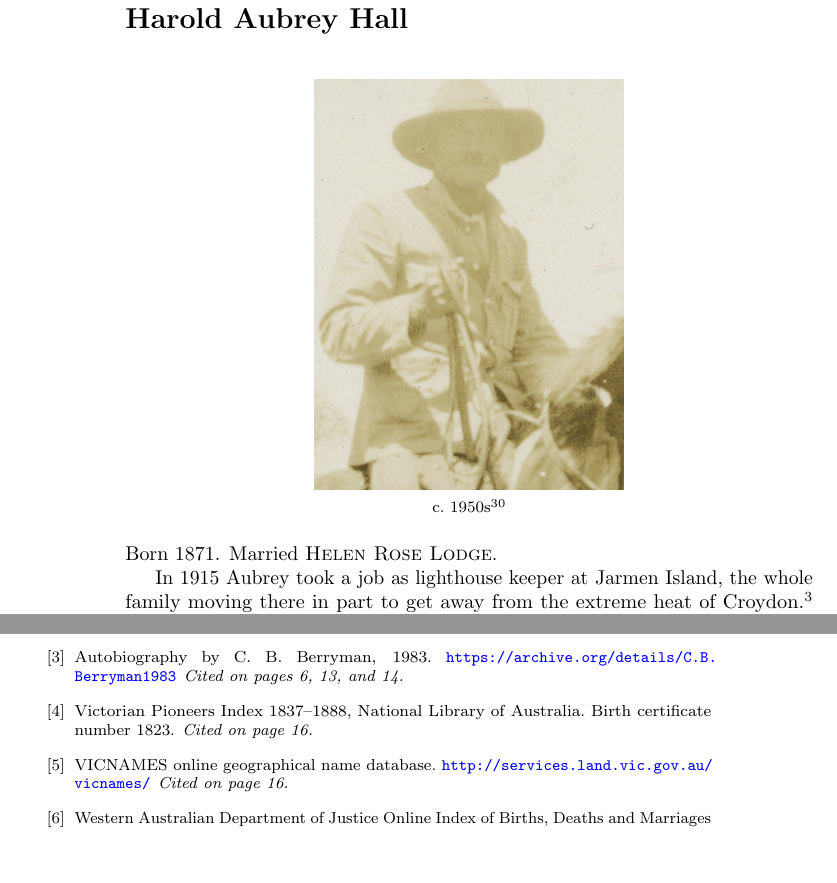
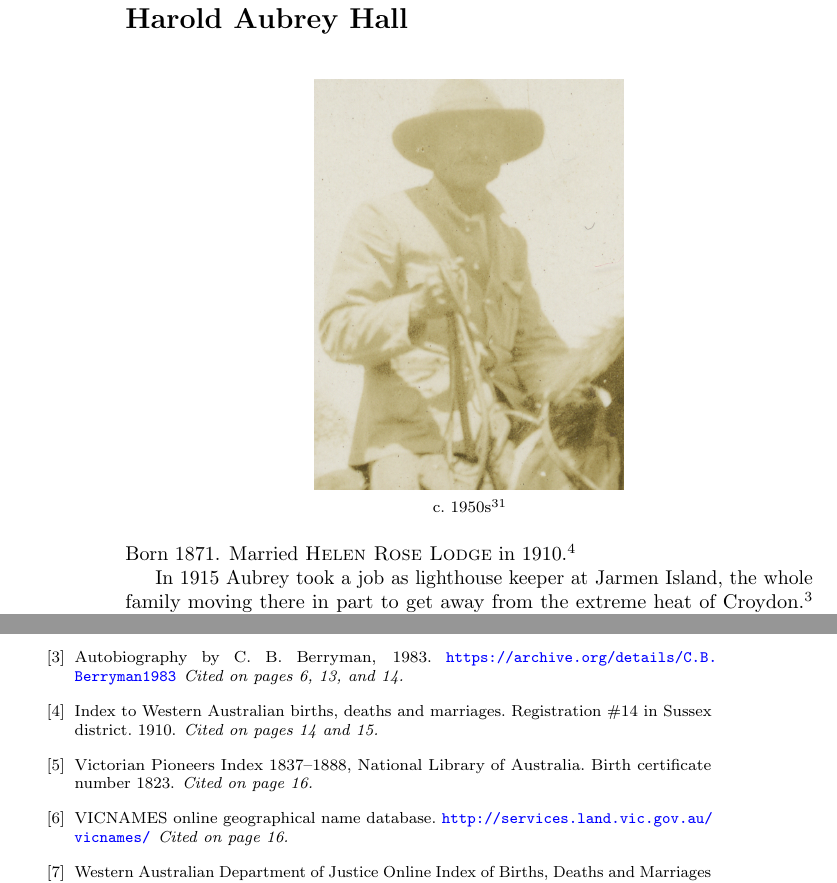
Before and after one commit to samwilson/hmw, a LaTeX book (main.tex, which reads bibliography.tex, biographies/Harold_Aubrey_Hall.tex): two parts of pages 14 and 25 of 30, joined at a grey line, cut so that both start at the same text, the shorter picture padded with empty space. Compiled offline with pdfLaTeX.

Commit message:
HAH marriage year.

```diff
--- a/bibliography.tex
+++ b/bibliography.tex
@@ -13,6 +13,10 @@
 \bibitem{Connie1983}
 	Autobiography by C. B. Berryman, 1983.
 	\url{https://archive.org/details/C.B.Berryman1983}
+
+\bibitem{HAHmarriage}
+	Index to Western Australian births, deaths and marriages.
+	Registration \#14 in Sussex district. 1910.
 
 \bibitem{VicPioneers}
 	Victorian Pioneers Index 1837--1888, National Library of Australia.
--- a/biographies/Harold_Aubrey_Hall.tex
+++ b/biographies/Harold_Aubrey_Hall.tex
@@ -1,6 +1,6 @@
 \biohead{Harold Aubrey Hall}{c.\ 1950s\cite{HAHandDarky}}
 
-Born 1871. Married \bioref{Helen_Rose_Lodge}.
+Born 1871. Married \bioref{Helen_Rose_Lodge} in 1910.\cite{HAHmarriage}
 
 In 1915 Aubrey took a job as lighthouse keeper at Jarmen Island,
 the whole family moving there in part to get away from the extreme heat of Croydon.\cite{Connie1983}
```
Also changed, not shown: biographies/Helen_Rose_Lodge.tex (+1 -1 lines).
